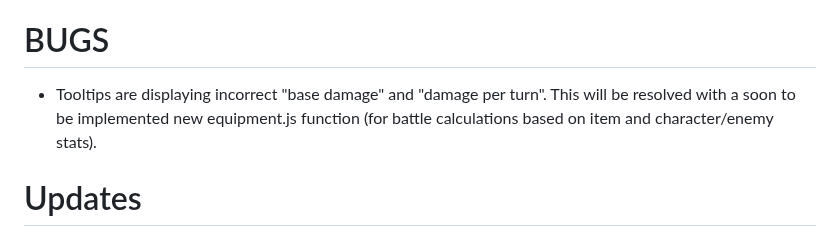
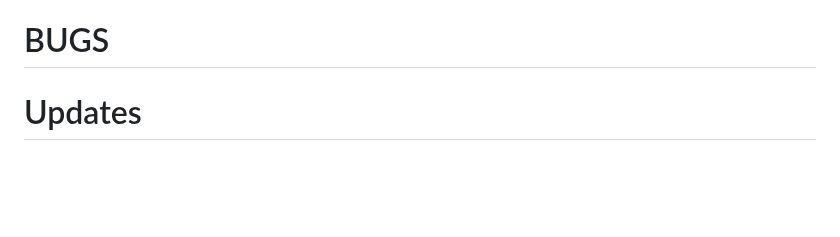
Before and after one commit to Twaddler01/rpg_similitude, a Markdown page: README.md, the part around the change. Drawn GitHub-style; blank space fills up the shorter version.

```diff
--- a/README.md
+++ b/README.md
@@ -6,7 +6,6 @@ https://twaddler01.github.io/rpg_similitude/
 https://play.google.com/store/apps/details?id=com.phlox.simpleserver
 - Identified a css error on Chrome (Mobile) that intermittently errors when applying a css classList. This is NOT an issue when using Firefox Mobile. For now, recommend using the Firefox browser until issue can be addressed. Likely a Github server-related error since code executes error free on Chrome locally. A workaround on mobile is listed above by using an HTTP server (running a Node.js server in Termux also works fine on my Android device).
 # BUGS
-- Tooltips are displaying incorrect "base damage" and "damage per turn". This will be resolved with a soon to be implemented new equipment.js function (for battle calculations based on item and character/enemy stats).
 
 # Updates
 11-06-2024
```
